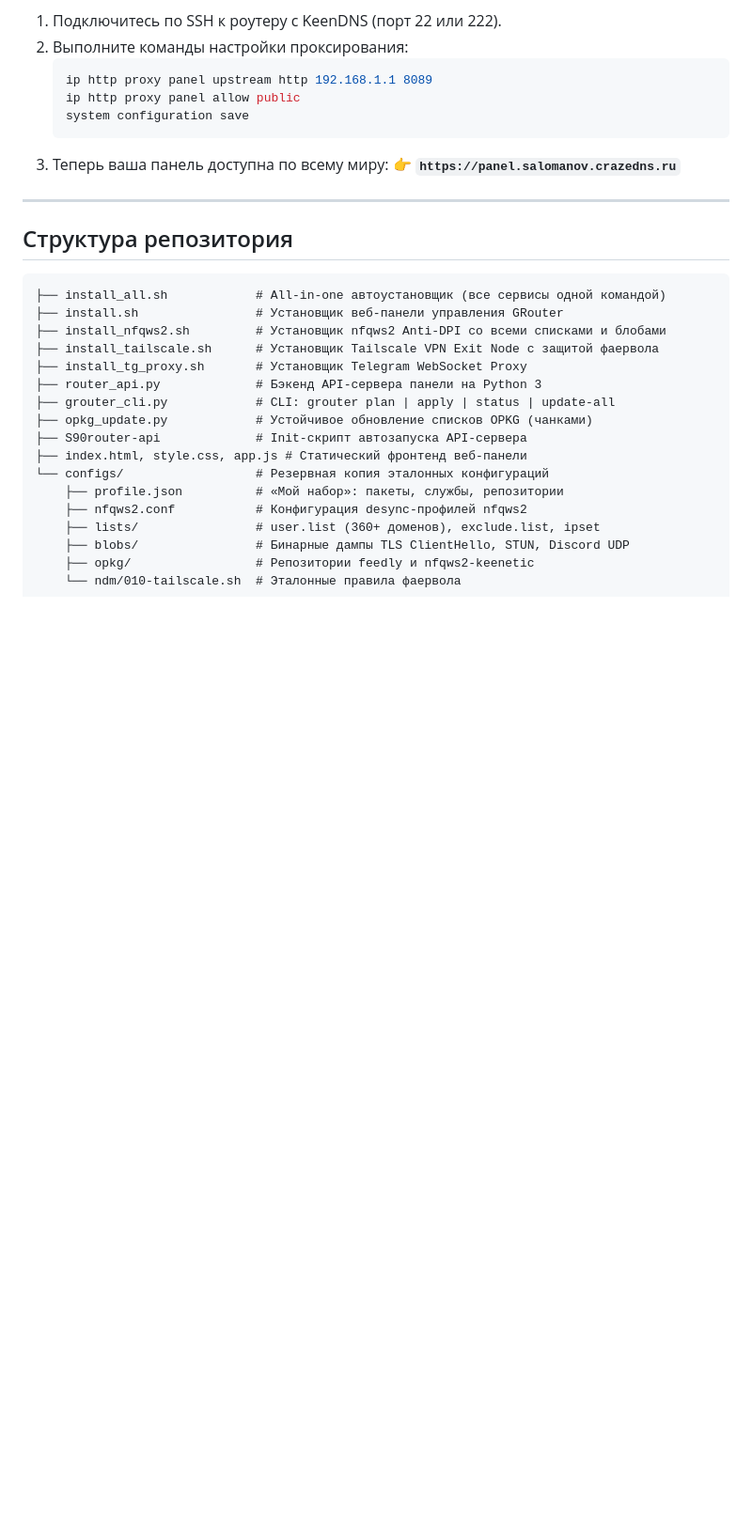
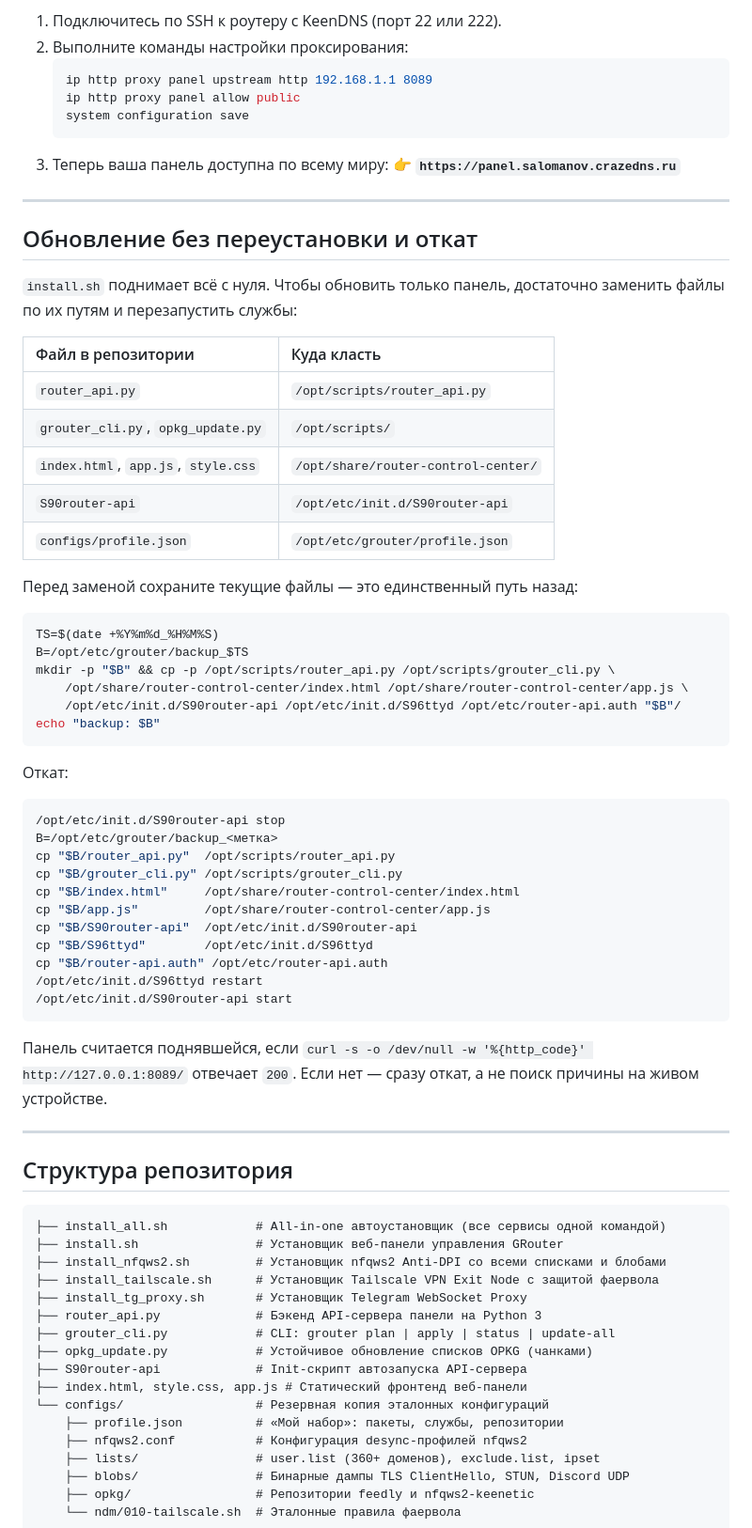
Before and after one commit to salomanov/router_update, a Markdown page: README.md, the part around the change. Shown at 94% size. GitHub-like rendering; blank space fills up the shorter version.

Commit message:
docs: live verification on the router and the rollback procedure
Records what was actually checked on 192.168.1.1 (default password, removed
keenetic backdoor, plan, terminal proxy, websocket, logout without deadlock)
and how to replace the panel files by hand with a way back.

````diff
--- a/README.md
+++ b/README.md
@@ -192,6 +192,51 @@ curl -fsSL -o /tmp/grouter.sh https://raw.githubusercontent.com/salomanov/router
 
 ---
 
+## Обновление без переустановки и откат
+
+`install.sh` поднимает всё с нуля. Чтобы обновить только панель, достаточно заменить файлы
+по их путям и перезапустить службы:
+
+| Файл в репозитории | Куда класть |
+| :--- | :--- |
+| `router_api.py` | `/opt/scripts/router_api.py` |
+| `grouter_cli.py`, `opkg_update.py` | `/opt/scripts/` |
+| `index.html`, `app.js`, `style.css` | `/opt/share/router-control-center/` |
+| `S90router-api` | `/opt/etc/init.d/S90router-api` |
+| `configs/profile.json` | `/opt/etc/grouter/profile.json` |
+
+Перед заменой сохраните текущие файлы — это единственный путь назад:
+
+```sh
+TS=$(date +%Y%m%d_%H%M%S)
+B=/opt/etc/grouter/backup_$TS
+mkdir -p "$B" && cp -p /opt/scripts/router_api.py /opt/scripts/grouter_cli.py \
+    /opt/share/router-control-center/index.html /opt/share/router-control-center/app.js \
+    /opt/etc/init.d/S90router-api /opt/etc/init.d/S96ttyd /opt/etc/router-api.auth "$B"/
+echo "backup: $B"
+```
+
+Откат:
+
+```sh
+/opt/etc/init.d/S90router-api stop
+B=/opt/etc/grouter/backup_<метка>
+cp "$B/router_api.py"  /opt/scripts/router_api.py
+cp "$B/grouter_cli.py" /opt/scripts/grouter_cli.py
+cp "$B/index.html"     /opt/share/router-control-center/index.html
+cp "$B/app.js"         /opt/share/router-control-center/app.js
+cp "$B/S90router-api"  /opt/etc/init.d/S90router-api
+cp "$B/S96ttyd"        /opt/etc/init.d/S96ttyd
+cp "$B/router-api.auth" /opt/etc/router-api.auth
+/opt/etc/init.d/S96ttyd restart
+/opt/etc/init.d/S90router-api start
+```
+
+Панель считается поднявшейся, если `curl -s -o /dev/null -w '%{http_code}' http://127.0.0.1:8089/`
+отвечает `200`. Если нет — сразу откат, а не поиск причины на живом устройстве.
+
+---
+
 ## Структура репозитория
 
 ```
````
Also changed, not shown: PROJECT_STATE.md (+20 -2 lines).
